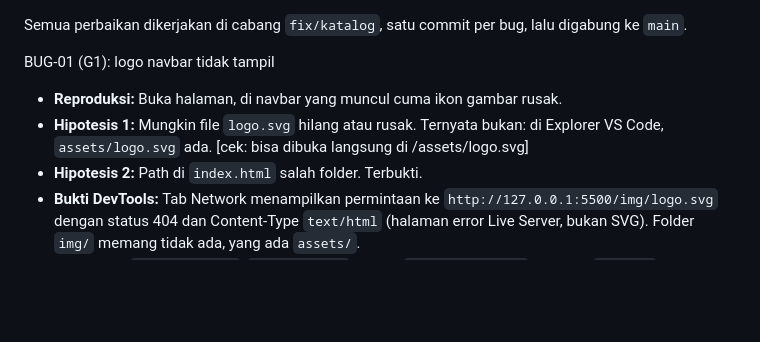
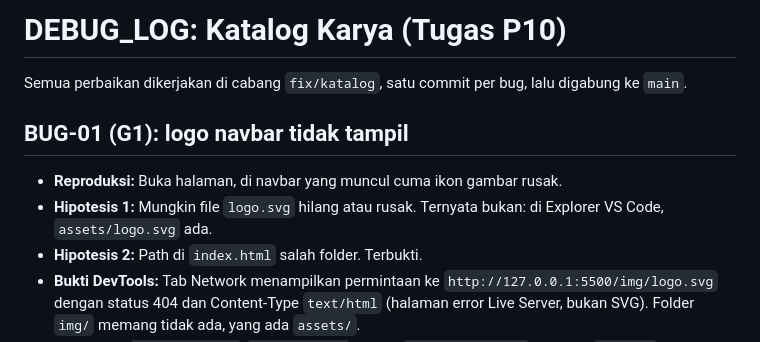
Before and after one commit to frederichamanuela/Latihan-P10-5125500048, a Markdown page: DEBUG_LOG.md, the part around one of its changes. Drawn GitHub-style; blank space fills up the shorter version.

Commit message:
docs: rapikan judul dan hapus catatan sementara di DEBUG_LOG.md

```diff
--- a/DEBUG_LOG.md
+++ b/DEBUG_LOG.md
@@ -1,8 +1,9 @@
+# DEBUG_LOG: Katalog Karya (Tugas P10)
 Semua perbaikan dikerjakan di cabang `fix/katalog`, satu commit per bug, lalu digabung ke `main`.
 
-BUG-01 (G1): logo navbar tidak tampil
+## BUG-01 (G1): logo navbar tidak tampil
 - **Reproduksi:** Buka halaman, di navbar yang muncul cuma ikon gambar rusak.
-- **Hipotesis 1:** Mungkin file `logo.svg` hilang atau rusak. Ternyata bukan: di Explorer VS Code, `assets/logo.svg` ada. [cek: bisa dibuka langsung di /assets/logo.svg]
+- **Hipotesis 1:** Mungkin file `logo.svg` hilang atau rusak. Ternyata bukan: di Explorer VS Code, `assets/logo.svg` ada.
 - **Hipotesis 2:** Path di `index.html` salah folder. Terbukti.
 - **Bukti DevTools:** Tab Network menampilkan permintaan ke `http://127.0.0.1:5500/img/logo.svg` dengan status 404 dan Content-Type `text/html` (halaman error Live Server, bukan SVG). Folder `img/` memang tidak ada, yang ada `assets/`.
 - **Perbaikan:** `index.html:13`, `img/logo.svg` diganti `assets/logo.svg` (commit `1df60fb`).
```
Also changed, not shown: other parts of DEBUG_LOG.md (+1 -1 lines).
